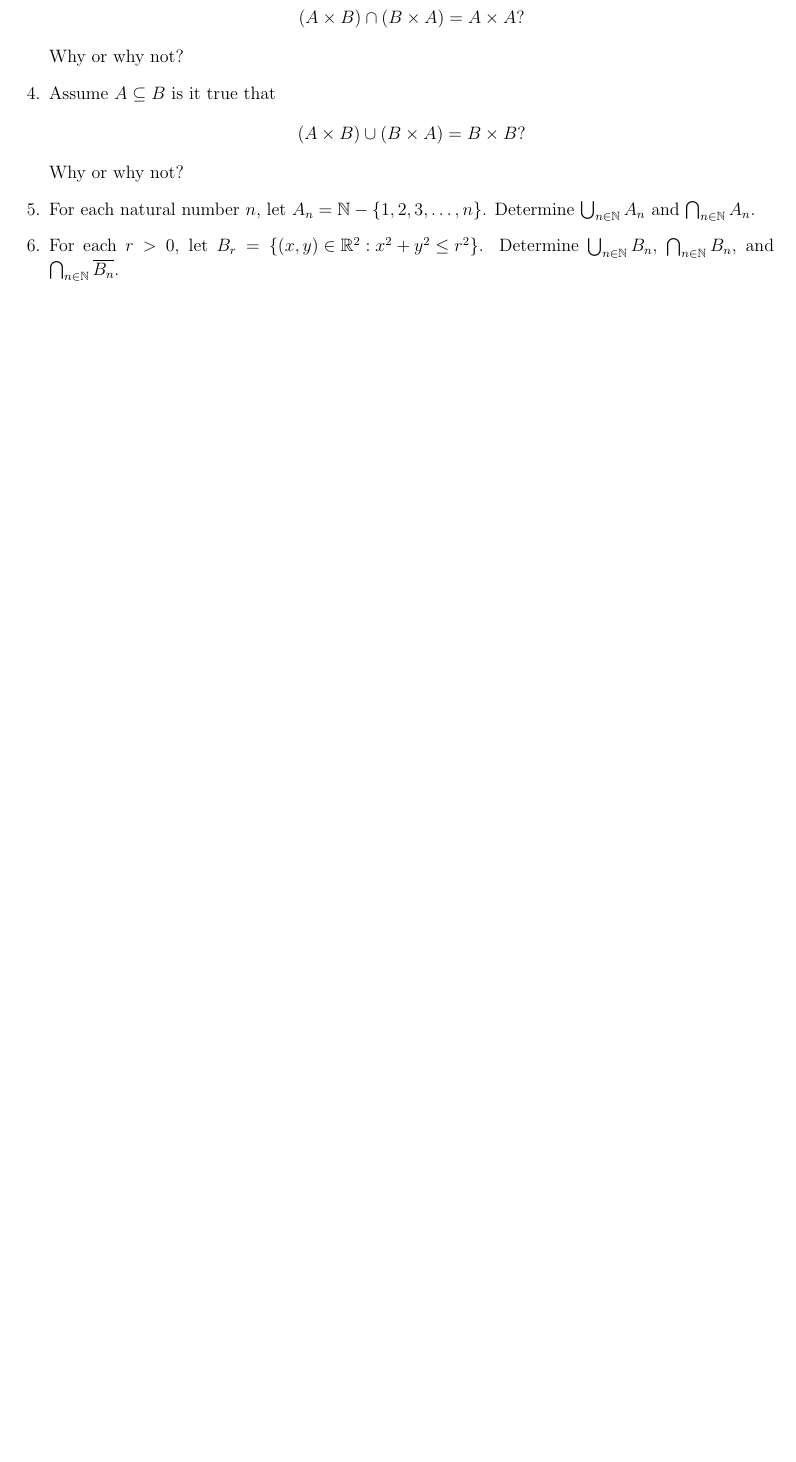
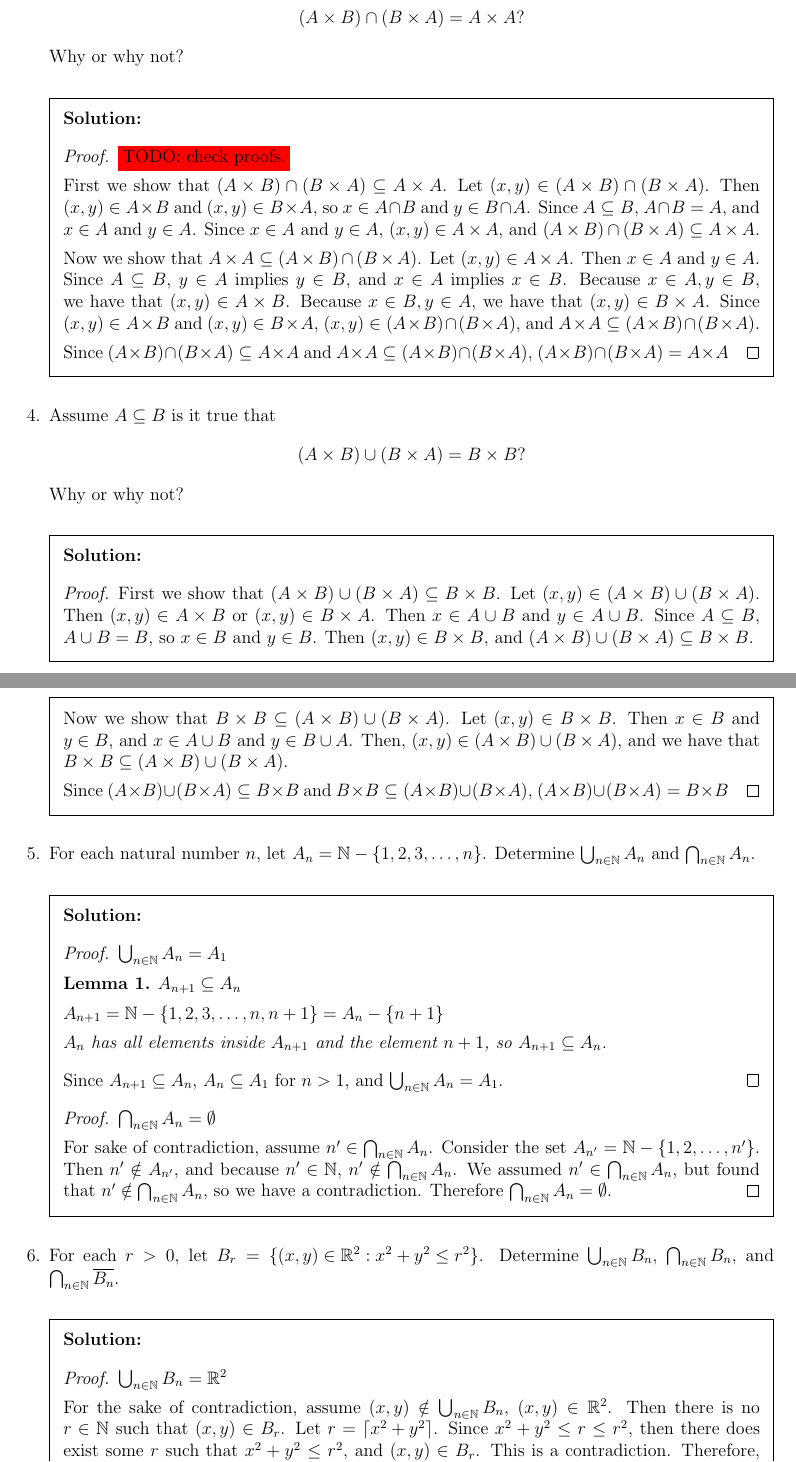
Before and after one commit to gordonbchen/math2710, a LaTeX problem sheet (pset2.tex): part of page 1 of 2 before the commit and two parts of pages 2 and 3 of 5 after it, the two joined at a grey line, cut so that both start at the same text, the shorter picture padded with empty space. Compiled offline with pdfLaTeX.

Commit message:
start pset2

```diff
--- a/pset2.tex
+++ b/pset2.tex
@@ -1,10 +1,12 @@
 \documentclass[12 pt]{exam}
 \usepackage[margin=0.75in]{geometry}
-\usepackage{amsmath,amssymb,color}
+\usepackage{amsmath,amssymb, amsthm, color}
 \usepackage{enumerate,graphicx,multicol}
 \usepackage{wrapfig}
 \usepackage{pgf,tikz, subcaption}
 \usetikzlibrary{arrows}
+
+\newtheorem{lemma}{Lemma}
 
 \pagestyle{head}                       % This causes the exam to only have headers, no footers.
 %\runningheadrule                     % This causes the headings to have an underline.
@@ -37,8 +84,49 @@
 
 \question Assume $A \subseteq B$ is it true that $$(A \times B) \cap (B \times A)=A \times A?$$ Why or why not?
+\begin{solution}\begin{proof}
+$\colorbox{red}{TODO: check proofs.}$
+
+First we show that $(A \times B) \cap (B \times A) \subseteq A \times A$. Let $(x, y) \in (A \times B) \cap (B \times A)$. Then $(x, y) \in A \times B$ and $(x, y) \in B \times A$, so $x \in A \cap B$ and $y \in B \cap A$. Since $A \subseteq B$, $A \cap B = A$, and $x \in A$ and $y \in A$. Since $x \in A$ and $y \in A$, $(x, y) \in A \times A$, and $(A \times B) \cap (B \times A) \subseteq A \times A$.
+
+Now we show that $A \times A \subseteq (A \times B) \cap (B \times A)$. Let $(x, y) \in A \times A$. Then $x \in A$ and $y \in A$. Since $A \subseteq B$, $y \in A$ implies $y \in B$, and $x \in A$ implies $x \in B$. Because $x \in A, y \in B$, we have that $(x, y) \in A \times B$. Because $x \in B, y \in A$, we have that $(x, y) \in B \times A$. Since $(x, y) \in A \times B$ and $(x, y) \in B \times A$, $(x, y) \in (A \times B) \cap (B \times A)$, and $A \times A \subseteq (A \times B) \cap (B \times A)$.
+
+Since $(A \times B) \cap (B \times A) \subseteq A \times A$ and $A \times A \subseteq (A \times B) \cap (B \times A)$, $(A \times B) \cap (B \times A) = A \times A$
+\end{proof}\end{solution}
 
 \question Assume $A \subseteq B$ is it true that $$(A \times B) \cup (B \times A)=B \times B?$$ Why or why not?
+\begin{solution}\begin{proof}
+First we show that $(A \times B) \cup(B \times A) \subseteq B \times B$. Let $(x, y) \in (A \times B) \cup (B \times A)$. Then $(x, y) \in A \times B$ or $(x, y) \in B \times A$. Then $x \in A \cup B$ and $y \in A \cup B$. Since $A \subseteq B$, $A \cup B = B$, so $x \in B$ and $y \in B$. Then $(x, y) \in B \times B$, and $(A \times B) \cup (B \times A) \subseteq B \times B$.
+
+Now we show that $B \times B \subseteq (A \times B) \cup(B \times A)$. Let $(x, y) \in B \times B$. Then $x \in B$ and $y \in B$, and $x \in A \cup B$ and $y \in B \cup A$. Then, $(x, y) \in (A \times B) \cup (B \times A)$, and we have that $B \times B \subseteq (A \times B) \cup (B \times A)$.
+
+Since $(A \times B) \cup (B \times A) \subseteq B \times B$ and $B \times B \subseteq (A \times B) \cup (B \times A)$, $(A \times B) \cup (B \times A) = B \times B$
+\end{proof}\end{solution}
 
 \question For each natural number $n$, let $A_n=\mathbb{N} - \{ 1,2,3, \ldots, n\}$. Determine $\bigcup_{n\in\mathbb{N} }A_n$ and $\bigcap_{n\in\mathbb{N}} A_n$.
+\begin{solution}
+\begin{proof} $\bigcup_{n \in \mathbb{N}} A_n = A_1$
+\begin{lemma}
+$A_{n+1} \subseteq A_n$
+
+$A_{n+1} = \mathbb{N} - \{1, 2, 3, \ldots, n, n+1\} = A_n - \{n+1\}$
+
+$A_n$ has all elements inside $A_{n+1}$ and the element $n+1$, so $A_{n+1} \subseteq A_n$.
+\end{lemma}
+
+Since $A_{n+1} \subseteq A_n$, $A_n \subseteq A_1$ for $n > 1$, and $\bigcup_{n \in \mathbb{N}} A_n = A_1$.
+\end{proof}
+
+\begin{proof}
+$\bigcap_{n\in\mathbb{N}}A_n = \emptyset$
+
+For sake of contradiction, assume $n' \in \bigcap_{n\in\mathbb{N}}A_n$. Consider the set $A_{n'} = \mathbb{N} - \{1, 2, \dots, n'\}$. Then $n' \notin A_{n'}$, and because $n' \in \mathbb{N}$, $n' \notin \bigcap_{n\in\mathbb{N}}A_n$. We assumed $n' \in \bigcap_{n\in\mathbb{N}}A_n$, but found that $n' \notin \bigcap_{n\in\mathbb{N}}A_n$, so we have a contradiction. Therefore $\bigcap_{n\in\mathbb{N}}A_n = \emptyset$.
+\end{proof}
+
+\end{solution}
 
 \question For each $r>0$, let $B_r=\left\{(x,y) \in \mathbb{R}^2 : x^2+y^2 \leq r^2 \right\}$. Determine $\bigcup_{n\in\mathbb{N} }B_n$, $\bigcap_{n\in\mathbb{N}} B_n$, and $\bigcap_{n\in\mathbb{N}} \overline{B_n}$.
+\begin{solution}
+\begin{proof} $\bigcup_{n\in\mathbb{N}} B_n = \mathbb{R}^2$
+
+For the sake of contradiction, assume $(x, y) \notin \bigcup_{n\in\mathbb{N}} B_n$, $(x, y) \in \mathbb{R}^2$. Then there is no $r \in \mathbb{N}$ such that $(x, y) \in B_r$. Let $r = \left\lceil x^2 + y^2 \right\rceil$. Since $x^2 + y^2 \le r \le r^2$, then there does exist some $r$ such that $x^2 + y^2 \le r^2$, and $(x, y) \in B_r$. This is a contradiction. Therefore, $\bigcup_{n\in\mathbb{N}} B_n = \mathbb{R}^2$.
+\end{proof}
```
Also changed, not shown: pset2.tex (70 more changed lines).
